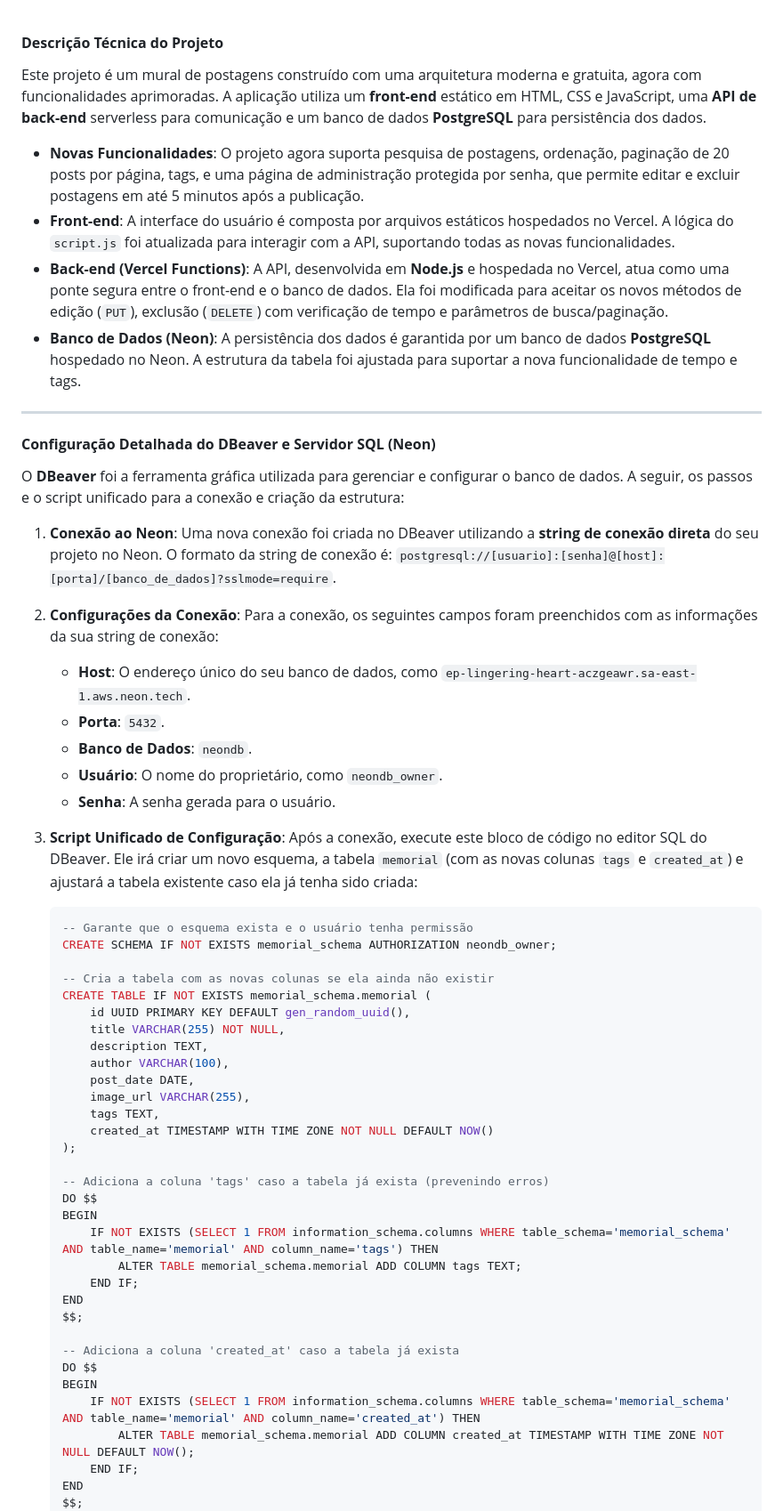
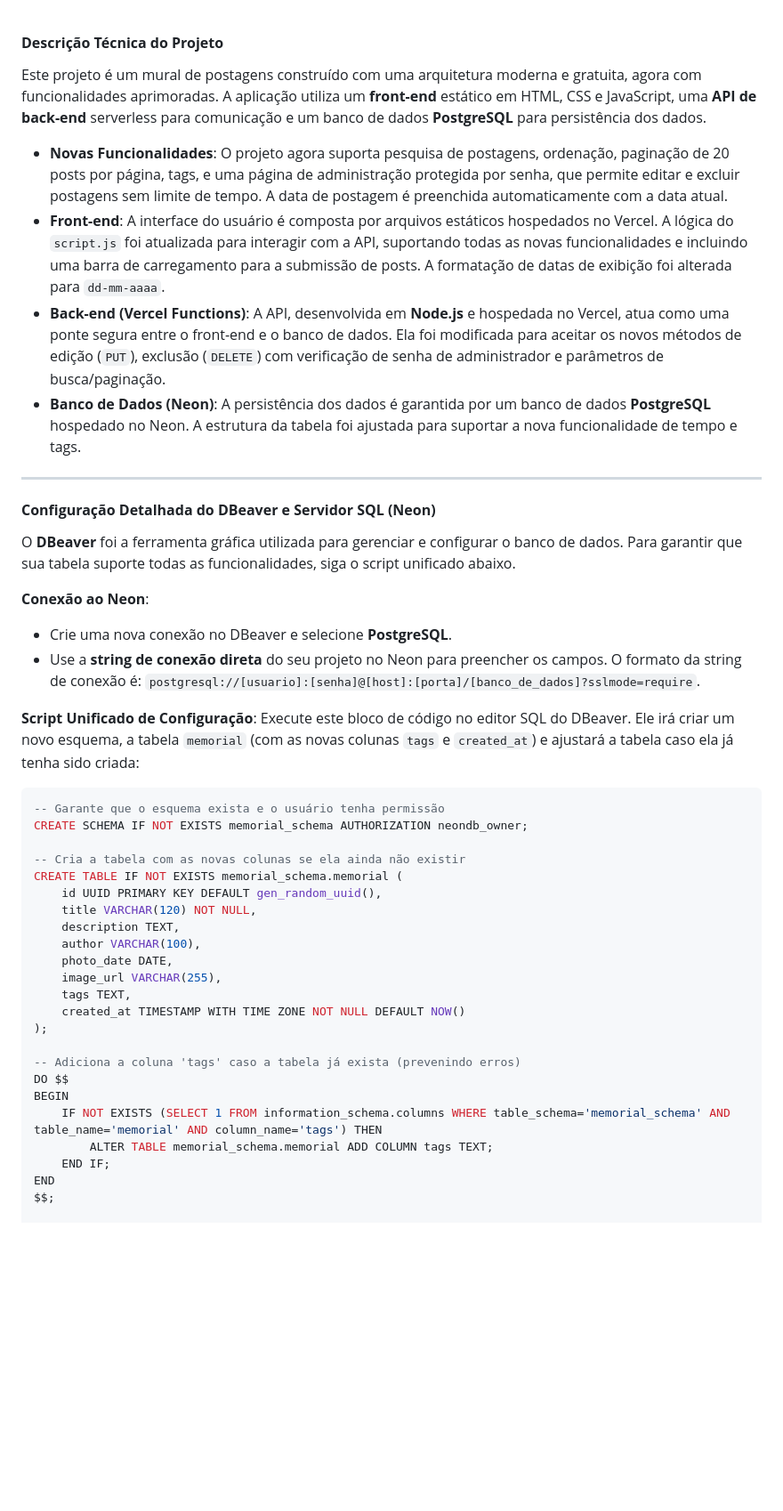
Before and after one commit to hyskal/mural-de-postagens, a Markdown page: readme.md, the part around one of its changes. Shown at 89% size. Rendered like a GitHub page; blank space fills up the shorter version.

````diff
--- a/readme.md
+++ b/readme.md
@@ -1,63 +1,47 @@
-
-
 #### **Descrição Técnica do Projeto**
 
 Este projeto é um mural de postagens construído com uma arquitetura moderna e gratuita, agora com funcionalidades aprimoradas. A aplicação utiliza um **front-end** estático em HTML, CSS e JavaScript, uma **API de back-end** serverless para comunicação e um banco de dados **PostgreSQL** para persistência dos dados.
 
-* **Novas Funcionalidades**: O projeto agora suporta pesquisa de postagens, ordenação, paginação de 20 posts por página, tags, e uma página de administração protegida por senha, que permite editar e excluir postagens em até 5 minutos após a publicação.
-* **Front-end**: A interface do usuário é composta por arquivos estáticos hospedados no Vercel. A lógica do `script.js` foi atualizada para interagir com a API, suportando todas as novas funcionalidades.
-* **Back-end (Vercel Functions)**: A API, desenvolvida em **Node.js** e hospedada no Vercel, atua como uma ponte segura entre o front-end e o banco de dados. Ela foi modificada para aceitar os novos métodos de edição (`PUT`), exclusão (`DELETE`) com verificação de tempo e parâmetros de busca/paginação.
+* **Novas Funcionalidades**: O projeto agora suporta pesquisa de postagens, ordenação, paginação de 20 posts por página, tags, e uma página de administração protegida por senha, que permite editar e excluir postagens sem limite de tempo. A data de postagem é preenchida automaticamente com a data atual.
+* **Front-end**: A interface do usuário é composta por arquivos estáticos hospedados no Vercel. A lógica do `script.js` foi atualizada para interagir com a API, suportando todas as novas funcionalidades e incluindo uma barra de carregamento para a submissão de posts. A formatação de datas de exibição foi alterada para `dd-mm-aaaa`.
+* **Back-end (Vercel Functions)**: A API, desenvolvida em **Node.js** e hospedada no Vercel, atua como uma ponte segura entre o front-end e o banco de dados. Ela foi modificada para aceitar os novos métodos de edição (`PUT`), exclusão (`DELETE`) com verificação de senha de administrador e parâmetros de busca/paginação.
 * **Banco de Dados (Neon)**: A persistência dos dados é garantida por um banco de dados **PostgreSQL** hospedado no Neon. A estrutura da tabela foi ajustada para suportar a nova funcionalidade de tempo e tags.
 
 ---
 
 #### **Configuração Detalhada do DBeaver e Servidor SQL (Neon)**
 
-O **DBeaver** foi a ferramenta gráfica utilizada para gerenciar e configurar o banco de dados. A seguir, os passos e o script unificado para a conexão e criação da estrutura:
+O **DBeaver** foi a ferramenta gráfica utilizada para gerenciar e configurar o banco de dados. Para garantir que sua tabela suporte todas as funcionalidades, siga o script unificado abaixo.
 
-1.  **Conexão ao Neon**: Uma nova conexão foi criada no DBeaver utilizando a **string de conexão direta** do seu projeto no Neon. O formato da string de conexão é: `postgresql://[usuario]:[senha]@[host]:[porta]/[banco_de_dados]?sslmode=require`.
+**Conexão ao Neon**:
+- Crie uma nova conexão no DBeaver e selecione **PostgreSQL**.
+- Use a **string de conexão direta** do seu projeto no Neon para preencher os campos. O formato da string de conexão é: `postgresql://[usuario]:[senha]@[host]:[porta]/[banco_de_dados]?sslmode=require`.
 
-2.  **Configurações da Conexão**: Para a conexão, os seguintes campos foram preenchidos com as informações da sua string de conexão:
-    * **Host**: O endereço único do seu banco de dados, como `ep-lingering-heart-aczgeawr.sa-east-1.aws.neon.tech`.
-    * **Porta**: `5432`.
-    * **Banco de Dados**: `neondb`.
-    * **Usuário**: O nome do proprietário, como `neondb_owner`.
-    * **Senha**: A senha gerada para o usuário.
+**Script Unificado de Configuração**:
+Execute este bloco de código no editor SQL do DBeaver. Ele irá criar um novo esquema, a tabela `memorial` (com as novas colunas `tags` e `created_at`) e ajustará a tabela caso ela já tenha sido criada:
 
-3.  **Script Unificado de Configuração**: Após a conexão, execute este bloco de código no editor SQL do DBeaver. Ele irá criar um novo esquema, a tabela `memorial` (com as novas colunas `tags` e `created_at`) e ajustará a tabela existente caso ela já tenha sido criada:
+```sql
+-- Garante que o esquema exista e o usuário tenha permissão
+CREATE SCHEMA IF NOT EXISTS memorial_schema AUTHORIZATION neondb_owner;
 
-    ```sql
-    -- Garante que o esquema exista e o usuário tenha permissão
-    CREATE SCHEMA IF NOT EXISTS memorial_schema AUTHORIZATION neondb_owner;
+-- Cria a tabela com as novas colunas se ela ainda não existir
+CREATE TABLE IF NOT EXISTS memorial_schema.memorial (
+    id UUID PRIMARY KEY DEFAULT gen_random_uuid(),
+    title VARCHAR(120) NOT NULL,
+    description TEXT,
+    author VARCHAR(100),
+    photo_date DATE,
+    image_url VARCHAR(255),
+    tags TEXT,
+    created_at TIMESTAMP WITH TIME ZONE NOT NULL DEFAULT NOW()
+);
 
-    -- Cria a tabela com as novas colunas se ela ainda não existir
-    CREATE TABLE IF NOT EXISTS memorial_schema.memorial (
-        id UUID PRIMARY KEY DEFAULT gen_random_uuid(),
-        title VARCHAR(255) NOT NULL,
-        description TEXT,
-        author VARCHAR(100),
-        post_date DATE,
-        image_url VARCHAR(255),
-        tags TEXT,
-        created_at TIMESTAMP WITH TIME ZONE NOT NULL DEFAULT NOW()
-    );
+-- Adiciona a coluna 'tags' caso a tabela já exista (prevenindo erros)
+DO $$
+BEGIN
+    IF NOT EXISTS (SELECT 1 FROM information_schema.columns WHERE table_schema='memorial_schema' AND table_name='memorial' AND column_name='tags') THEN
+        ALTER TABLE memorial_schema.memorial ADD COLUMN tags TEXT;
+    END IF;
+END
+$$;
 
-    -- Adiciona a coluna 'tags' caso a tabela já exista (prevenindo erros)
-    DO $$
-    BEGIN
-        IF NOT EXISTS (SELECT 1 FROM information_schema.columns WHERE table_schema='memorial_schema' AND table_name='memorial' AND column_name='tags') THEN
-            ALTER TABLE memorial_schema.memorial ADD COLUMN tags TEXT;
-        END IF;
-    END
-    $$;
-
-    -- Adiciona a coluna 'created_at' caso a tabela já exista
-    DO $$
-    BEGIN
-        IF NOT EXISTS (SELECT 1 FROM information_schema.columns WHERE table_schema='memorial_schema' AND table_name='memorial' AND column_name='created_at') THEN
-            ALTER TABLE memorial_schema.memorial ADD COLUMN created_at TIMESTAMP WITH TIME ZONE NOT NULL DEFAULT NOW();
-        END IF;
-    END
-    $$;
-    ```
-
````
Also changed, not shown: other parts of readme.md (+8 -31 lines).
